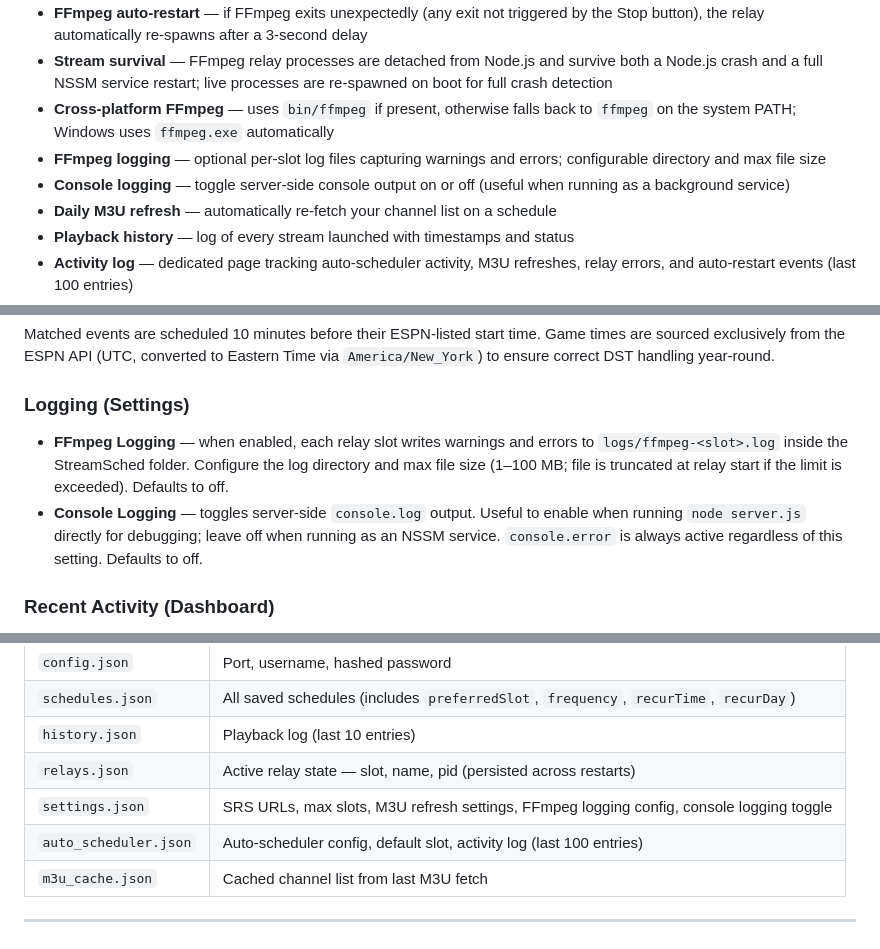
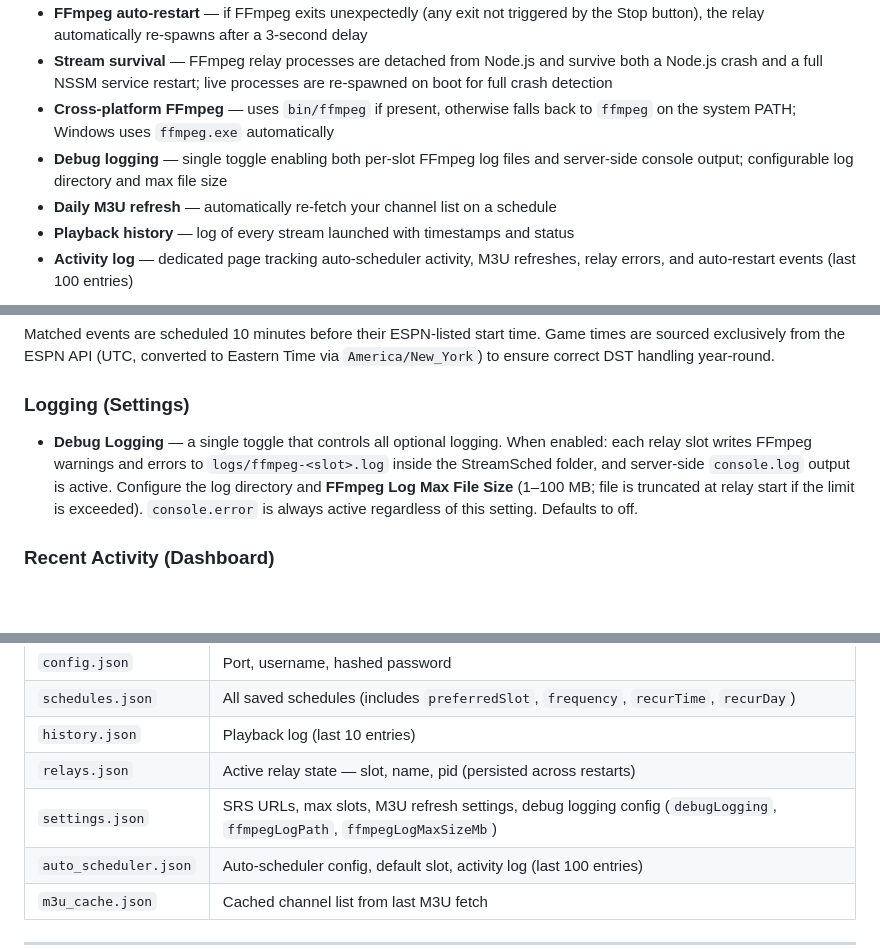
Before and after one commit to janvitos/stream-scheduler, a Markdown page: README.md, 3 parts joined by grey strips. Rendered like a GitHub page; blank space fills up the shorter version.

```diff
--- a/README.md
+++ b/README.md
@@ -19,8 +19,7 @@ StreamSched lets you schedule any stream URL — from an M3U playlist or Xtream
 - **FFmpeg auto-restart** — if FFmpeg exits unexpectedly (any exit not triggered by the Stop button), the relay automatically re-spawns after a 3-second delay
 - **Stream survival** — FFmpeg relay processes are detached from Node.js and survive both a Node.js crash and a full NSSM service restart; live processes are re-spawned on boot for full crash detection
 - **Cross-platform FFmpeg** — uses `bin/ffmpeg` if present, otherwise falls back to `ffmpeg` on the system PATH; Windows uses `ffmpeg.exe` automatically
-- **FFmpeg logging** — optional per-slot log files capturing warnings and errors; configurable directory and max file size
-- **Console logging** — toggle server-side console output on or off (useful when running as a background service)
+- **Debug logging** — single toggle enabling both per-slot FFmpeg log files and server-side console output; configurable log directory and max file size
 - **Daily M3U refresh** — automatically re-fetch your channel list on a schedule
 - **Playback history** — log of every stream launched with timestamps and status
 - **Activity log** — dedicated page tracking auto-scheduler activity, M3U refreshes, relay errors, and auto-restart events (last 100 entries)
@@ -197,8 +196,7 @@ Matched events are scheduled 10 minutes before their ESPN-listed start time. Gam
 
 ### Logging (Settings)
 
-- **FFmpeg Logging** — when enabled, each relay slot writes warnings and errors to `logs/ffmpeg-<slot>.log` inside the StreamSched folder. Configure the log directory and max file size (1–100 MB; file is truncated at relay start if the limit is exceeded). Defaults to off.
-- **Console Logging** — toggles server-side `console.log` output. Useful to enable when running `node server.js` directly for debugging; leave off when running as an NSSM service. `console.error` is always active regardless of this setting. Defaults to off.
+- **Debug Logging** — a single toggle that controls all optional logging. When enabled: each relay slot writes FFmpeg warnings and errors to `logs/ffmpeg-<slot>.log` inside the StreamSched folder, and server-side `console.log` output is active. Configure the log directory and **FFmpeg Log Max File Size** (1–100 MB; file is truncated at relay start if the limit is exceeded). `console.error` is always active regardless of this setting. Defaults to off.
 
 ### Recent Activity (Dashboard)
 
@@ -256,7 +254,7 @@ All data is stored in the `data/` directory:
 | `schedules.json`      | All saved schedules (includes `preferredSlot`, `frequency`, `recurTime`, `recurDay`) |
 | `history.json`        | Playback log (last 10 entries)                    |
 | `relays.json`         | Active relay state — slot, name, pid (persisted across restarts) |
-| `settings.json`       | SRS URLs, max slots, M3U refresh settings, FFmpeg logging config, console logging toggle |
+| `settings.json`       | SRS URLs, max slots, M3U refresh settings, debug logging config (`debugLogging`, `ffmpegLogPath`, `ffmpegLogMaxSizeMb`) |
 | `auto_scheduler.json` | Auto-scheduler config, default slot, activity log (last 100 entries) |
 | `m3u_cache.json`      | Cached channel list from last M3U fetch           |
 
```
Also changed, not shown: CLAUDE.md (+3 -5 lines).
